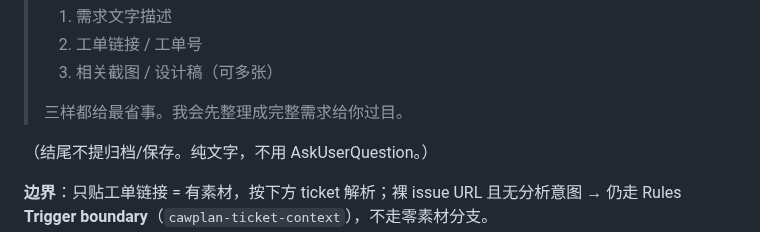
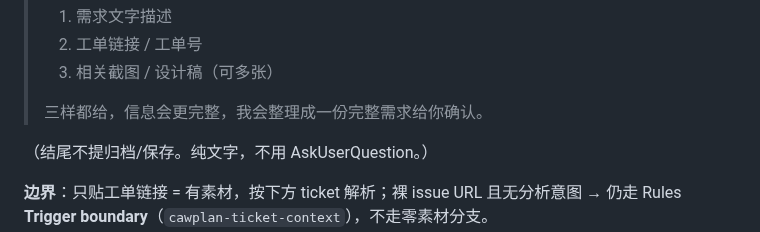
Before and after one commit to cawcut/skill-cawplan, a Markdown page: skills/cawplan-requirement-analyze/SKILL.md, the part around the change. Drawn GitHub-style.

Commit message:
qa skill 优化文字引导

```diff
--- a/skills/cawplan-requirement-analyze/SKILL.md
+++ b/skills/cawplan-requirement-analyze/SKILL.md
@@ -45,7 +45,7 @@ cawplan skill check
 > 2. 工单链接 / 工单号
 > 3. 相关截图 / 设计稿（可多张）
 >
-> 三样都给最省事。我会先整理成完整需求给你过目。
+> 三样都给，信息会更完整，我会整理成一份完整需求给你确认。
 
 （结尾不提归档/保存。纯文字，不用 AskUserQuestion。）
 
```
